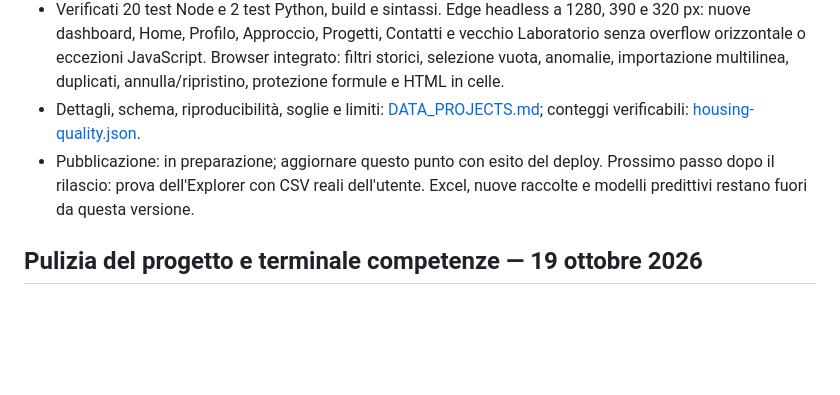
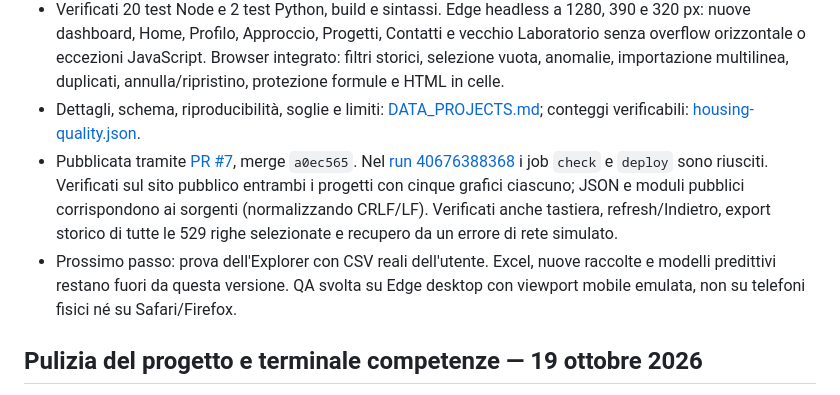
Before and after one commit to edoardorana/edoardorana.github.io, a Markdown page: docs/STATUS.md, the part around the change. GitHub-like rendering; blank space fills up the shorter version.

Commit message:
Record data projects deployment and verification

```diff
--- a/docs/STATUS.md
+++ b/docs/STATUS.md
@@ -10,7 +10,8 @@ Aggiornato il 28 ottobre 2026. Le note precedenti sono state condensate; i commi
 - Explorer: importazione locale con separatore/codifica/decimali, anteprima, tipi modificabili, sette operazioni di preparazione, annulla/ripristino, cinque grafici configurabili, export protetto da formule. File fino a 10 MB / 30.000 righe / 100 colonne. Nessuna richiesta di rete osservata durante l'importazione e la pulizia del CSV di prova.
 - Verificati 20 test Node e 2 test Python, build e sintassi. Edge headless a 1280, 390 e 320 px: nuove dashboard, Home, Profilo, Approccio, Progetti, Contatti e vecchio Laboratorio senza overflow orizzontale o eccezioni JavaScript. Browser integrato: filtri storici, selezione vuota, anomalie, importazione multilinea, duplicati, annulla/ripristino, protezione formule e HTML in celle.
 - Dettagli, schema, riproducibilità, soglie e limiti: [DATA_PROJECTS.md](DATA_PROJECTS.md); conteggi verificabili: [housing-quality.json](housing-quality.json).
-- Pubblicazione: in preparazione; aggiornare questo punto con esito del deploy. Prossimo passo dopo il rilascio: prova dell'Explorer con CSV reali dell'utente. Excel, nuove raccolte e modelli predittivi restano fuori da questa versione.
+- Pubblicata tramite [PR #7](https://github.com/edoardorana/edoardorana.github.io/pull/7), merge `a0ec565`. Nel [run 40676388368](https://github.com/edoardorana/edoardorana.github.io/actions/runs/40676388368) i job `check` e `deploy` sono riusciti. Verificati sul sito pubblico entrambi i progetti con cinque grafici ciascuno; JSON e moduli pubblici corrispondono ai sorgenti (normalizzando CRLF/LF). Verificati anche tastiera, refresh/Indietro, export storico di tutte le 529 righe selezionate e recupero da un errore di rete simulato.
+- Prossimo passo: prova dell'Explorer con CSV reali dell'utente. Excel, nuove raccolte e modelli predittivi restano fuori da questa versione. QA svolta su Edge desktop con viewport mobile emulata, non su telefoni fisici né su Safari/Firefox.
 
 ## Pulizia del progetto e terminale competenze — 19 ottobre 2026
 
```
